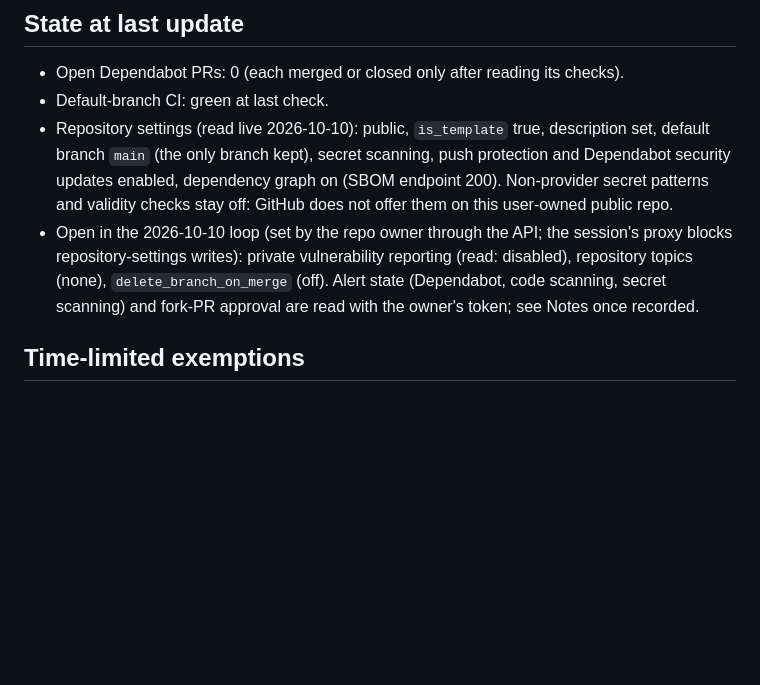
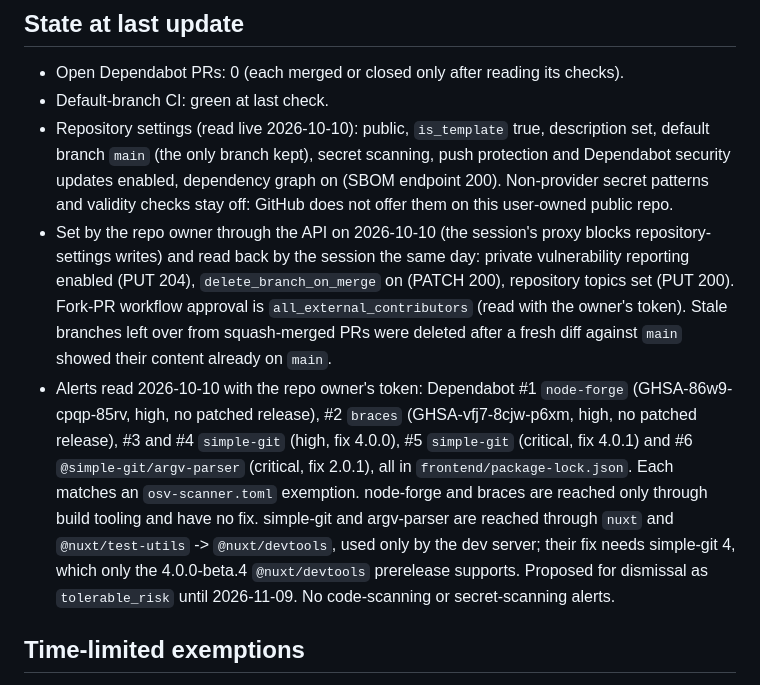
Before and after one commit to arb-rajab/laravel-api-nuxt-template, a Markdown page: docs/dependabot-status.md, the part around the change. Drawn GitHub-style; blank space fills up the shorter version.

Commit message:
docs: record settings and alert state from the 2026-10-10 owner read
Co-Authored-By: Claude Opus 5.5 <noreply@anthropic.com>
Claude-Session: https://claude.ai/code/session_01MuJ86sa8oUuJS8FcqUwJLP

```diff
--- a/docs/dependabot-status.md
+++ b/docs/dependabot-status.md
@@ -14,7 +14,8 @@ _Last updated: 2026-10-10. Starter template extracted from `bookslot`; update wh
 - Open Dependabot PRs: 0 (each merged or closed only after reading its checks).
 - Default-branch CI: green at last check.
 - Repository settings (read live 2026-10-10): public, `is_template` true, description set, default branch `main` (the only branch kept), secret scanning, push protection and Dependabot security updates enabled, dependency graph on (SBOM endpoint 200). Non-provider secret patterns and validity checks stay off: GitHub does not offer them on this user-owned public repo.
-- Open in the 2026-10-10 loop (set by the repo owner through the API; the session's proxy blocks repository-settings writes): private vulnerability reporting (read: disabled), repository topics (none), `delete_branch_on_merge` (off). Alert state (Dependabot, code scanning, secret scanning) and fork-PR approval are read with the owner's token; see Notes once recorded.
+- Set by the repo owner through the API on 2026-10-10 (the session's proxy blocks repository-settings writes) and read back by the session the same day: private vulnerability reporting enabled (PUT 204), `delete_branch_on_merge` on (PATCH 200), repository topics set (PUT 200). Fork-PR workflow approval is `all_external_contributors` (read with the owner's token). Stale branches left over from squash-merged PRs were deleted after a fresh diff against `main` showed their content already on `main`.
+- Alerts read 2026-10-10 with the repo owner's token: Dependabot #1 `node-forge` (GHSA-86w9-cpqp-85rv, high, no patched release), #2 `braces` (GHSA-vfj7-8cjw-p6xm, high, no patched release), #3 and #4 `simple-git` (high, fix 4.0.0), #5 `simple-git` (critical, fix 4.0.1) and #6 `@simple-git/argv-parser` (critical, fix 2.0.1), all in `frontend/package-lock.json`. Each matches an `osv-scanner.toml` exemption. node-forge and braces are reached only through build tooling and have no fix. simple-git and argv-parser are reached through `nuxt` and `@nuxt/test-utils` -> `@nuxt/devtools`, used only by the dev server; their fix needs simple-git 4, which only the 4.0.0-beta.4 `@nuxt/devtools` prerelease supports. Proposed for dismissal as `tolerable_risk` until 2026-11-09. No code-scanning or secret-scanning alerts.
 
 ## Time-limited exemptions
 
```
